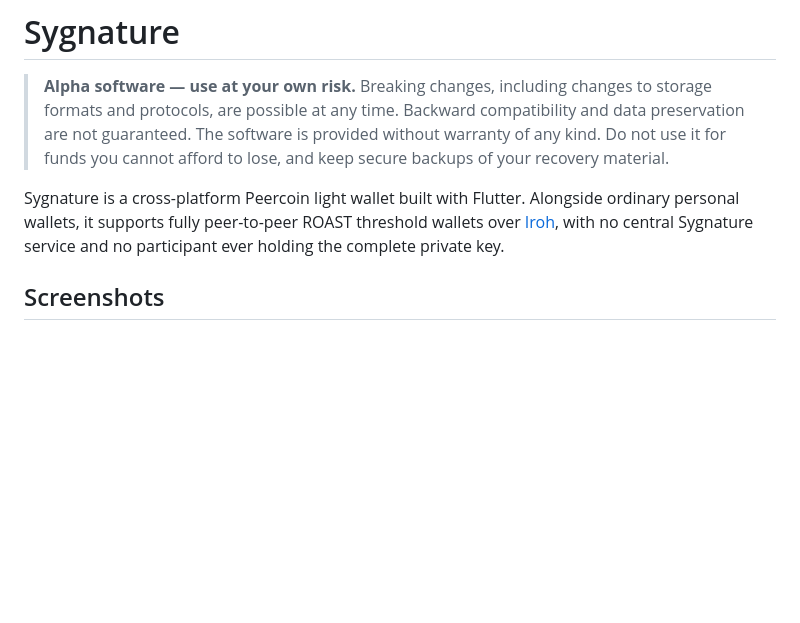
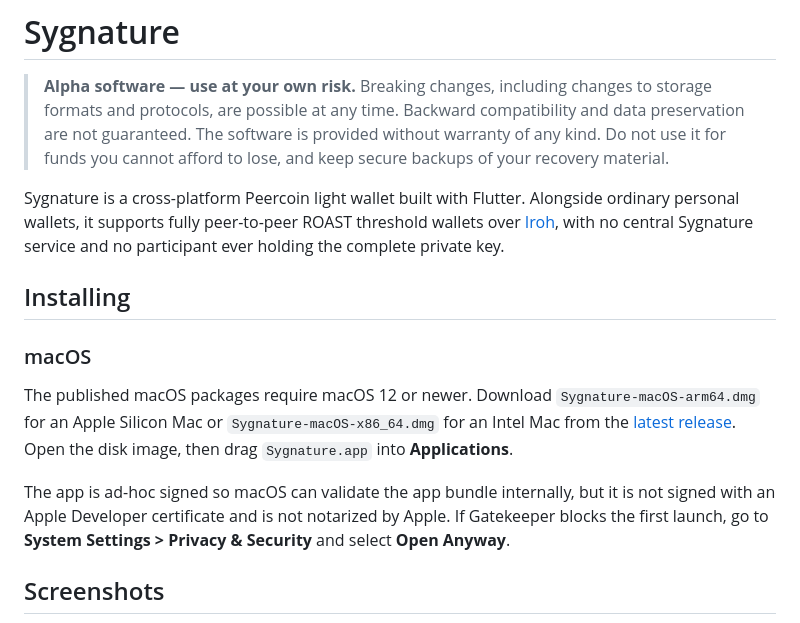
Before and after one commit to peerchemist/sygnature, a Markdown page: README.md, the part around the change. GitHub-like rendering; blank space fills up the shorter version.

Commit message:
docs: add macOS installation instructions

```diff
--- a/README.md
+++ b/README.md
@@ -10,6 +10,21 @@ Sygnature is a cross-platform Peercoin light wallet built with Flutter. Alongsid
 ordinary personal wallets, it supports fully peer-to-peer ROAST threshold
 wallets over [Iroh](https://www.iroh.computer/), with no central Sygnature
 service and no participant ever holding the complete private key.
+
+## Installing
+
+### macOS
+
+The published macOS packages require macOS 12 or newer. Download
+`Sygnature-macOS-arm64.dmg` for an Apple Silicon Mac or
+`Sygnature-macOS-x86_64.dmg` for an Intel Mac from the
+[latest release](https://github.com/peerchemist/sygnature/releases/latest).
+Open the disk image, then drag `Sygnature.app` into **Applications**.
+
+The app is ad-hoc signed so macOS can validate the app bundle internally, but
+it is not signed with an Apple Developer certificate and is not notarized by
+Apple. If Gatekeeper blocks the first launch, go to **System Settings > Privacy
+& Security** and select **Open Anyway**.
 
 ## Screenshots
 
```
